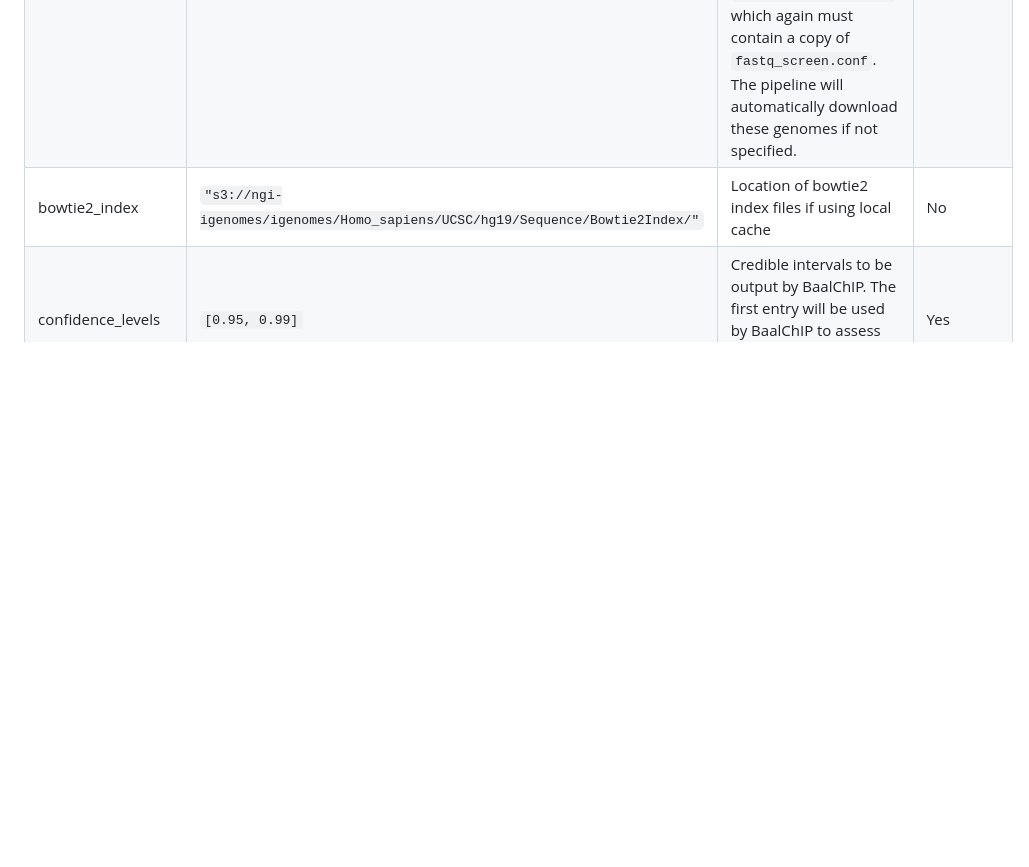
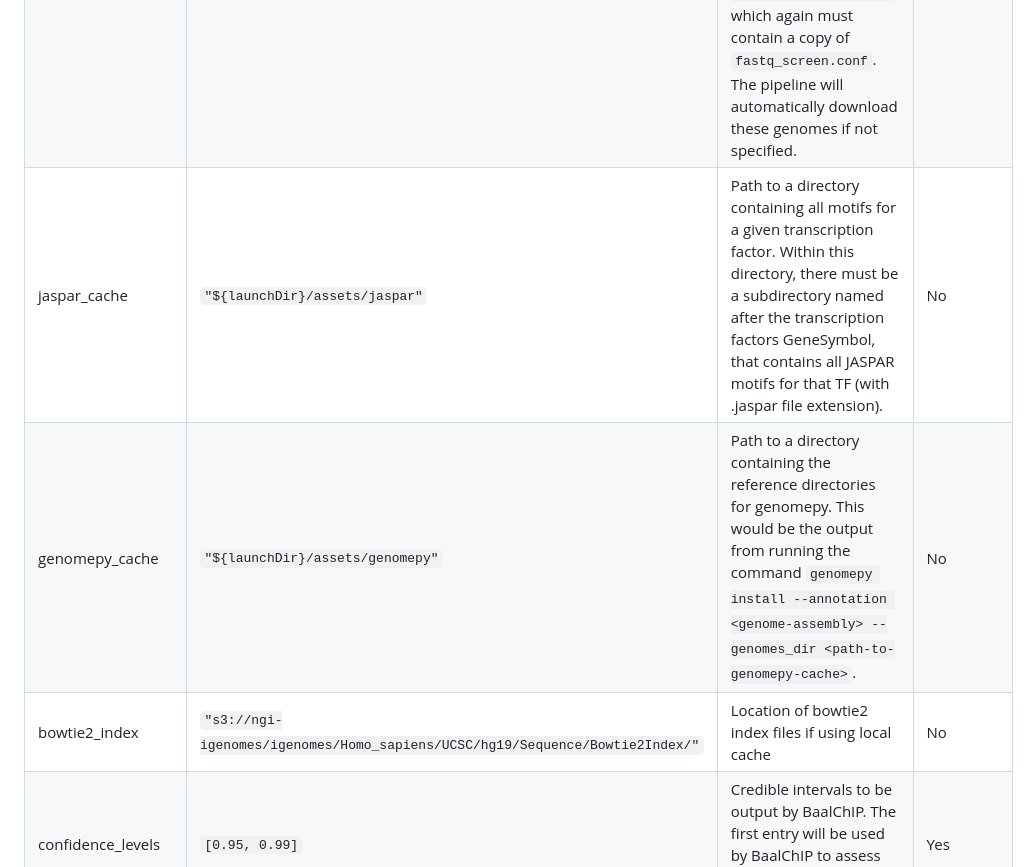
Before and after one commit to BAAL-NF/baal-nf, a Markdown page: README.md, the part around the change. Drawn GitHub-style; blank space fills up the shorter version.

Commit message:
add jaspar_cache and genomepy_cache

```diff
--- a/README.md
+++ b/README.md
@@ -63,6 +63,8 @@ Some configuration can be set using nextflow's usual custom parameters, either o
 | :----- | :----- | :----- | :-- |
 | sample_file | No default| Path to input file as specified [in the previous section](#input-file-format) | Yes
 | fastq_screen_cache | `"${launchDir}/assets/fastq_screen"` | Path to folder containing fastq screen reference genomes, as generated by running the command fastq_screen --get_genomes. The folder must contain a folder named `FastQ_Screen_Genomes`, which again must contain a copy of `fastq_screen.conf`. The pipeline will automatically download these genomes if not specified. | No
+| jaspar_cache | `"${launchDir}/assets/jaspar"` | Path to a directory containing all motifs for a given transcription factor. Within this directory, there must be a subdirectory named after the transcription factors GeneSymbol, that contains all JASPAR motifs for that TF (with .jaspar file extension). | No
+| genomepy_cache | `"${launchDir}/assets/genomepy"` | Path to a directory containing the reference directories for genomepy. This would be the output from running the command `genomepy install --annotation <genome-assembly> --genomes_dir <path-to-genomepy-cache>`. | No
 | bowtie2_index | `"s3://ngi-igenomes/igenomes/Homo_sapiens/UCSC/hg19/Sequence/Bowtie2Index/"` | Location of bowtie2 index files if using local cache | No
 | confidence_levels | `[0.95, 0.99]` | Credible intervals to be output by BaalChIP. The first entry will be used by BaalChIP to assess whether a given site is an ASB site or not | Yes
 | dedup_umi | `false` | Use UMI_tools to deduplicate mapped files based on UMIs. This also disables BaalChIP's 1-allele filter | No
```
